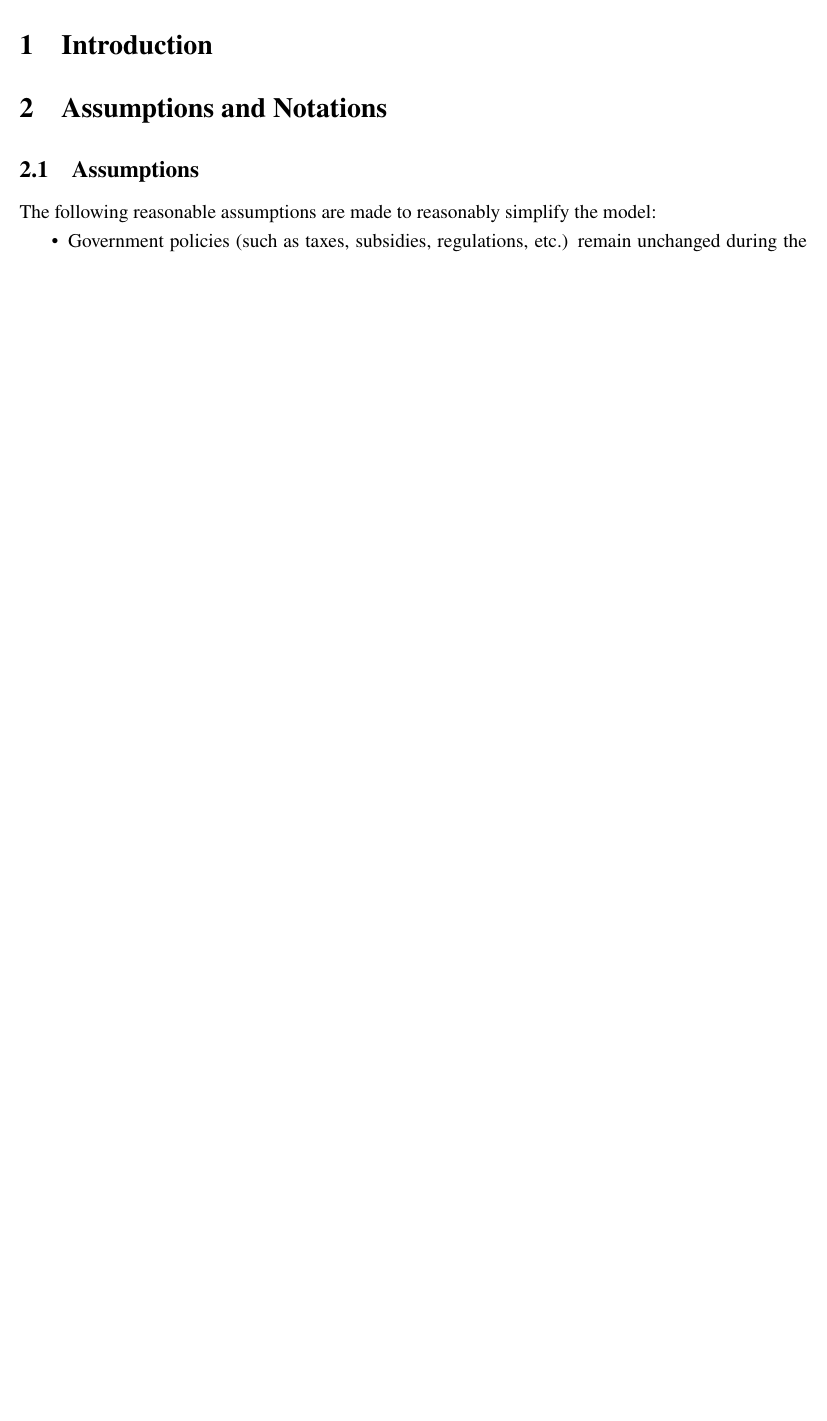
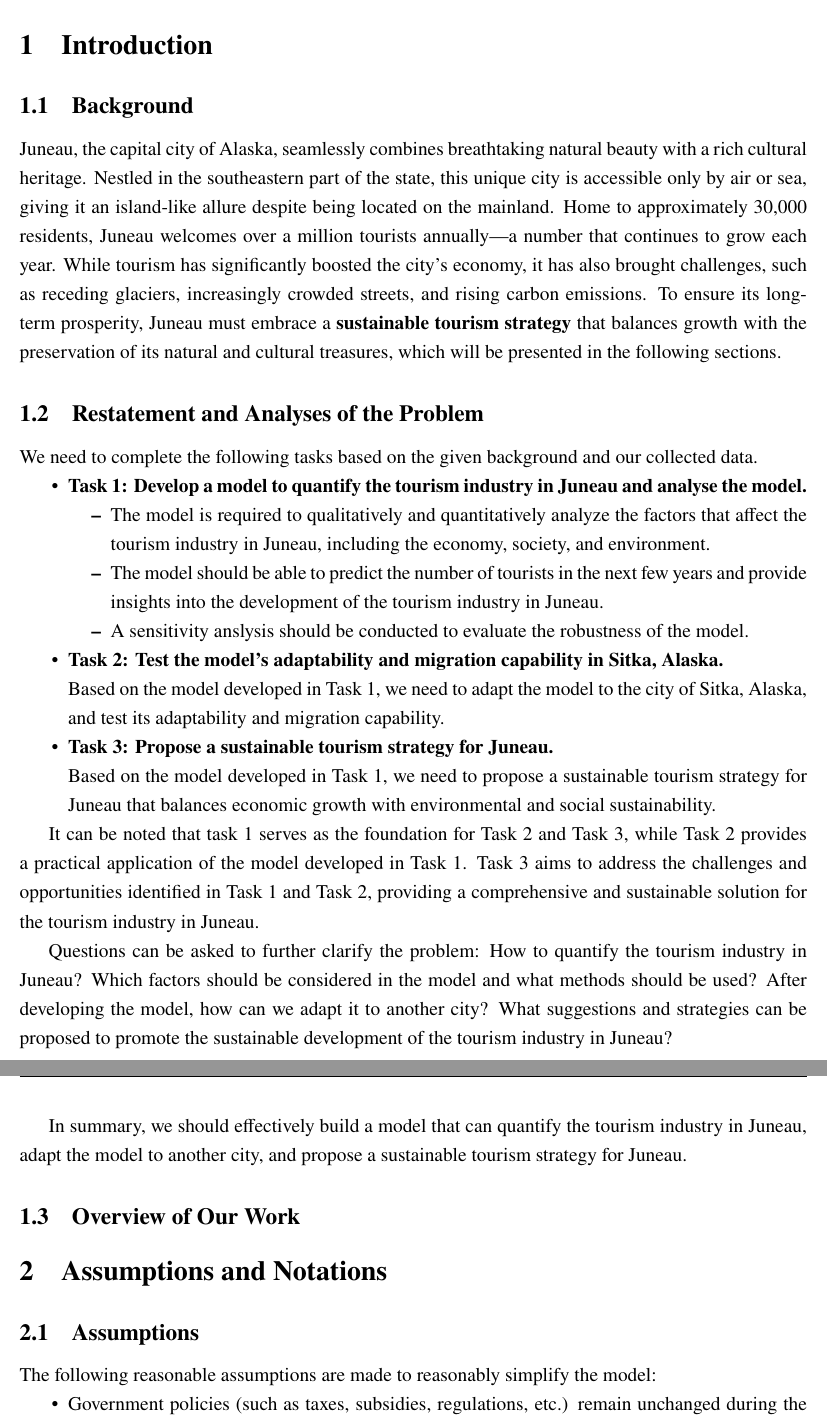
Before and after one commit to BlackMaple1203/MCM, a LaTeX thesis (Thesis/main.tex, which reads Thesis/sections/4.Introduction.tex): part of page 3 of 13 before the commit and two parts of pages 3 and 4 of 14 after it, the two joined at a grey line, cut so that both start at the same text, the shorter picture padded with empty space. Compiled offline with XeLaTeX.

Commit message:
Updated Latex

```diff
--- a/Thesis/sections/4.Introduction.tex
+++ b/Thesis/sections/4.Introduction.tex
@@ -1 +1,55 @@
 \section{Introduction}
+
+\subsection{Background}
+
+Juneau, the capital city of Alaska, seamlessly combines
+breathtaking natural beauty with a rich cultural heritage.
+Nestled in the southeastern part of the state, this unique city
+is accessible only by air or sea, giving it an island-like allure
+despite being located on the mainland. Home to approximately 30,000
+residents, Juneau welcomes over a million tourists annually—a number
+that continues to grow each year. While tourism has significantly
+boosted the city’s economy, it has also brought challenges, such
+as receding glaciers, increasingly crowded streets, and rising
+carbon emissions. To ensure its long-term prosperity, Juneau
+must embrace a \textbf{sustainable tourism strategy} that balances growth
+with the preservation of its natural and cultural treasures, which will be
+presented in the following sections.
+
+
+\subsection{Restatement and Analyses of the Problem}
+
+We need to complete the following tasks based on the given background
+and our collected data.
+
+\begin{itemize}
+    \item \textbf{Task 1: Develop a model to quantify the tourism industry in Juneau and analyse the model.}
+    \begin{itemize}
+        \item The model is required to qualitatively and quantitatively analyze the factors that affect the tourism industry in Juneau, including the economy, society, and environment.
+        \item The model should be able to predict the number of tourists in the next few years and provide insights into the development of the tourism industry in Juneau.
+        \item A sensitivity anslysis should be conducted to evaluate the robustness of the model.
+    \end{itemize}
+    \item \textbf{Task 2: Test the model's adaptability and migration capability in Sitka, Alaska.}
+    \\Based on the model developed in Task 1, we need to adapt the model to the city of Sitka, Alaska, and test its adaptability and migration capability.
+    \item \textbf{Task 3: Propose a sustainable tourism strategy for Juneau.}
+    \\Based on the model developed in Task 1, we need to propose a sustainable tourism strategy for Juneau that balances economic growth with environmental and social sustainability.
+\end{itemize}
+
+It can be noted that task 1 serves as the foundation for Task 2 and Task 3,
+while Task 2 provides a practical application of the model developed in Task 1.
+Task 3 aims to address the challenges and opportunities identified in Task 1 and Task 2,
+providing a comprehensive and sustainable solution for the tourism industry in Juneau.
+
+Questions can be asked to further clarify the problem:
+How to quantify the tourism industry in Juneau? Which factors should be
+considered in the model and what methods should be used? After developing
+the model, how can we adapt it to another city? What suggestions and
+strategies can be proposed to promote the sustainable development of the
+tourism industry in Juneau?
+
+In summary, we should effectively build a model that can quantify the tourism
+industry in Juneau, adapt the model to another city, and propose a sustainable
+tourism strategy for Juneau.
+
+
+\subsection{Overview of Our Work}
```
Also changed, not shown: Thesis/sections/5.Assumtions and Notations.tex (+1 -1 lines), Thesis/sections/7.Task 1.tex (+37 -24 lines), Thesis/main.pdf, 1 other file.
